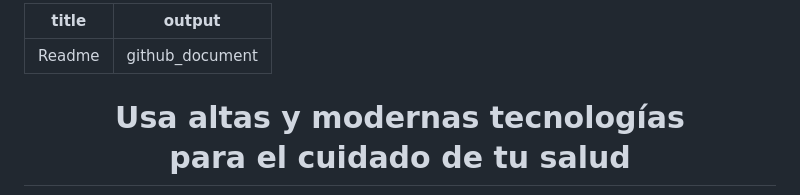
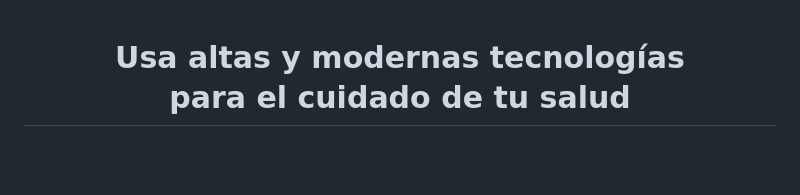
Before and after one commit to MIGUE-4/Bellabeat_Analysis, a Markdown page: README.md, the part around the change printed below. GitHub-like rendering; blank space fills up the shorter version.

```diff
--- a/README.md
+++ b/README.md
@@ -1,7 +1,4 @@
----
-title: "Readme"
-output: github_document
----
+
 <center><h1>Usa altas y modernas tecnologías <br> para el cuidado de tu salud</h1></center>
 
 <div style="text-align: center;">
```
Also changed, not shown: other parts of README.md (+1 -1 lines).
